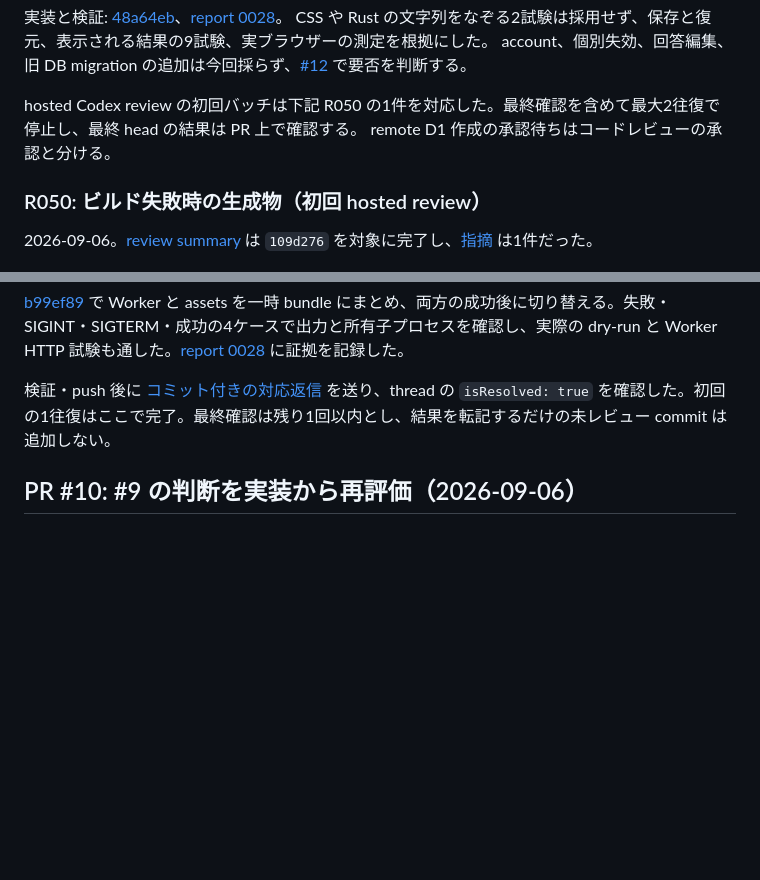
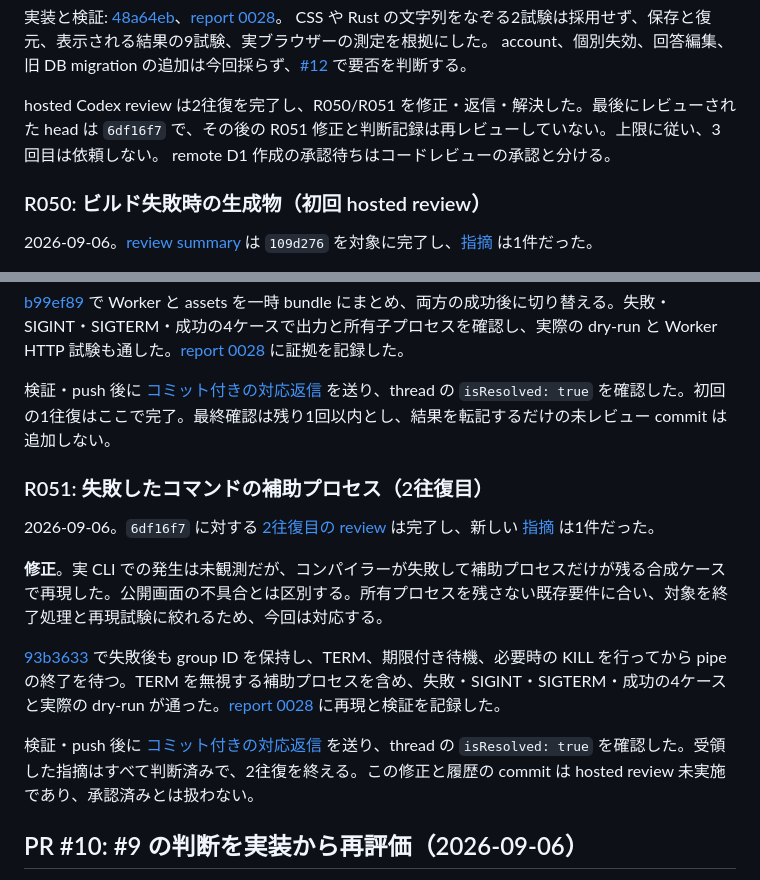
Before and after one commit to velengel/tsunoru, a Markdown page: docs/review-judge-logs.md, 2 parts joined by grey strips. Drawn GitHub-style; blank space fills up the shorter version.

Commit message:
docs: close PR 13 review follow-up after two rounds
why
The agreed review limit requires an explicit stopping point and traceable judgments, without implying that post-review fixes have hosted approval.

what
Record R051 with its reproduction, verified fix, commit and reply links. Mark both received findings resolved, retain the separate deployment approval boundary, and state that the final fix and judgment records are not re-reviewed.

```diff
--- a/docs/review-judge-logs.md
+++ b/docs/review-judge-logs.md
@@ -19,7 +19,7 @@ Worker の独立した self-review では、主催者 hash、Cookie と Origin
 CSS や Rust の文字列をなぞる2試験は採用せず、保存と復元、表示される結果の9試験、実ブラウザーの測定を根拠にした。
 account、個別失効、回答編集、旧 DB migration の追加は今回採らず、[#12](https://github.com/velengel/tsunoru/issues/12) で要否を判断する。
 
-hosted Codex review の初回バッチは下記 R050 の1件を対応した。最終確認を含めて最大2往復で停止し、最終 head の結果は PR 上で確認する。
+hosted Codex review は2往復を完了し、R050/R051 を修正・返信・解決した。最後にレビューされた head は `6df16f7` で、その後の R051 修正と判断記録は再レビューしていない。上限に従い、3回目は依頼しない。
 remote D1 作成の承認待ちはコードレビューの承認と分ける。
 
 ### R050: ビルド失敗時の生成物（初回 hosted review）
@@ -31,6 +31,16 @@ remote D1 作成の承認待ちはコードレビューの承認と分ける。
 [b99ef89](https://github.com/velengel/tsunoru/commit/b99ef89723b1364354c4fb1521573ed774672781) で Worker と assets を一時 bundle にまとめ、両方の成功後に切り替える。失敗・SIGINT・SIGTERM・成功の4ケースで出力と所有子プロセスを確認し、実際の dry-run と Worker HTTP 試験も通した。[report 0028](reports/0028-staging-browser-app.md) に証拠を記録した。
 
 検証・push 後に [コミット付きの対応返信](https://github.com/velengel/tsunoru/pull/13#discussion_r3942587174) を送り、thread の `isResolved: true` を確認した。初回の1往復はここで完了。最終確認は残り1回以内とし、結果を転記するだけの未レビュー commit は追加しない。
+
+### R051: 失敗したコマンドの補助プロセス（2往復目）
+
+2026-09-06。`6df16f7` に対する [2往復目の review](https://github.com/velengel/tsunoru/pull/13#pullrequestreview-5123672225) は完了し、新しい [指摘](https://github.com/velengel/tsunoru/pull/13#discussion_r3942598160) は1件だった。
+
+**修正**。実 CLI での発生は未観測だが、コンパイラーが失敗して補助プロセスだけが残る合成ケースで再現した。公開画面の不具合とは区別する。所有プロセスを残さない既存要件に合い、対象を終了処理と再現試験に絞れるため、今回は対応する。
+
+[93b3633](https://github.com/velengel/tsunoru/commit/93b36337200bfca07082836ae80d0e30444850aa) で失敗後も group ID を保持し、TERM、期限付き待機、必要時の KILL を行ってから pipe の終了を待つ。TERM を無視する補助プロセスを含め、失敗・SIGINT・SIGTERM・成功の4ケースと実際の dry-run が通った。[report 0028](reports/0028-staging-browser-app.md) に再現と検証を記録した。
+
+検証・push 後に [コミット付きの対応返信](https://github.com/velengel/tsunoru/pull/13#discussion_r3942606217) を送り、thread の `isResolved: true` を確認した。受領した指摘はすべて判断済みで、2往復を終える。この修正と履歴の commit は hosted review 未実施であり、承認済みとは扱わない。
 
 ## PR #10: #9 の判断を実装から再評価（2026-09-06）
 
```
Also changed, not shown: docs/story/0030-use-the-deployed-staging-app.md (+2 -2 lines).
